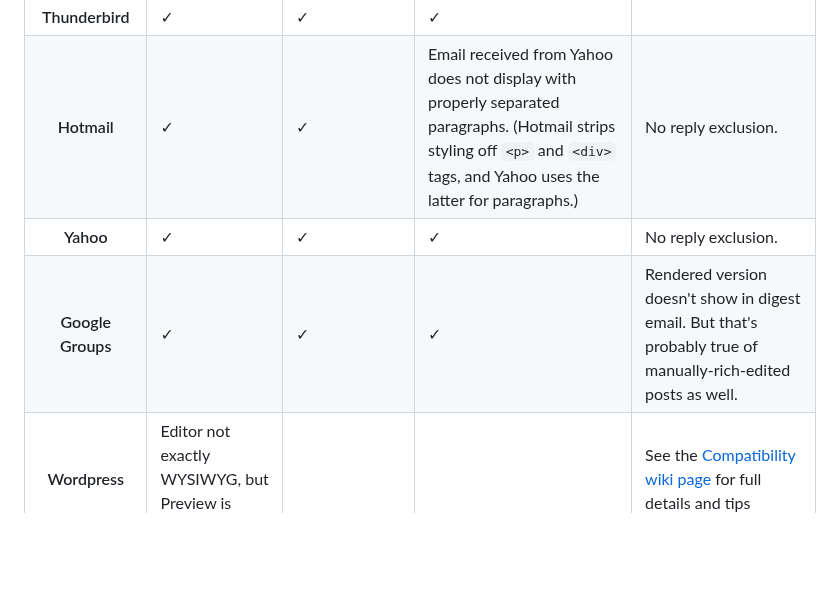
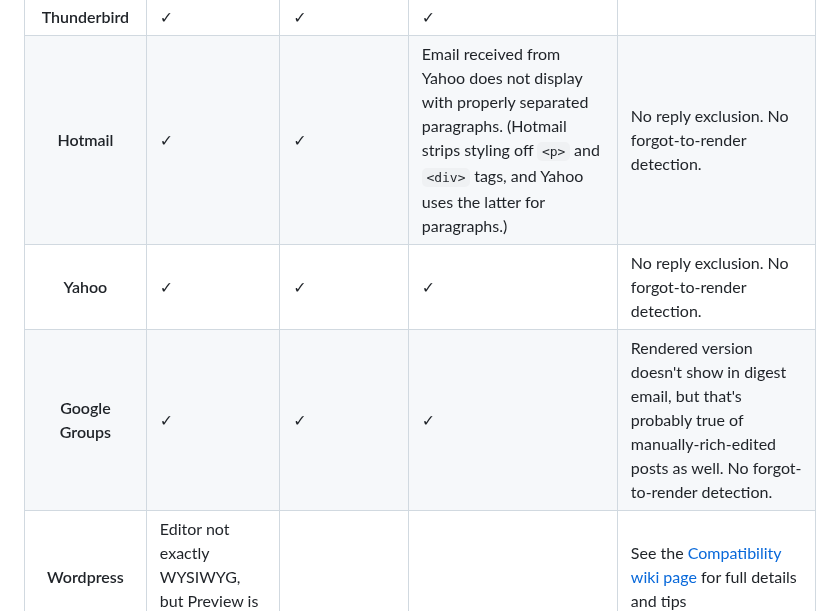
Before and after one commit to 88888888-8/adam-p4, a Markdown page: README.md, the part around the change. Rendered like a GitHub page; blank space fills up the shorter version.

Commit message:
Added note about 'No forgot-to-render detection' to compatibility matrix where needed

```diff
--- a/README.md
+++ b/README.md
@@ -188,21 +188,21 @@ Short answer: Gmail and Thunderbird are great. More info about some clients can
     <td>
       Email received from Yahoo does not display with properly separated paragraphs. (Hotmail strips styling off <code>&lt;p&gt;</code> and <code>&lt;div&gt;</code> tags, and Yahoo uses the latter for paragraphs.)
     </td>
-    <td>No reply exclusion.</td>
+    <td>No reply exclusion. No forgot-to-render detection.</td>
   </tr>
   <tr>
     <th>Yahoo</th>
     <td>&#x2713;</td>
     <td>&#x2713;</td>
     <td>&#x2713;</td>
-    <td>No reply exclusion.</td>
+    <td>No reply exclusion. No forgot-to-render detection.</td>
   </tr>
   <tr>
     <th>Google Groups</th>
     <td>&#x2713;</td>
     <td>&#x2713;</td>
     <td>&#x2713;</td>
-    <td>Rendered version doesn't show in digest email. But that's probably true of manually-rich-edited posts as well.</td>
+    <td>Rendered version doesn't show in digest email, but that's probably true of manually-rich-edited posts as well. No forgot-to-render detection.</td>
   </tr>
   <tr>
     <th>Wordpress</th>
```
